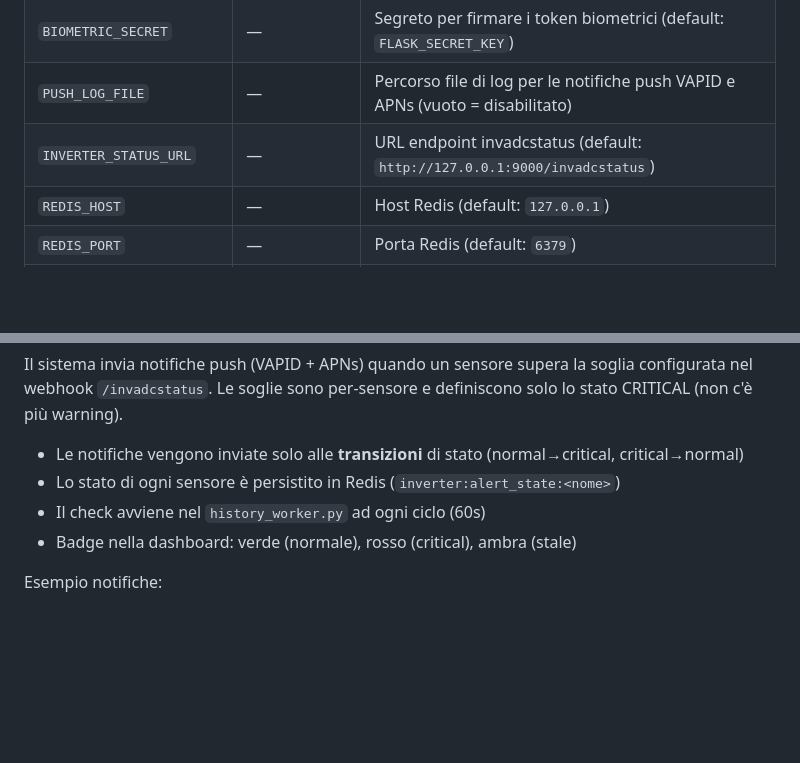
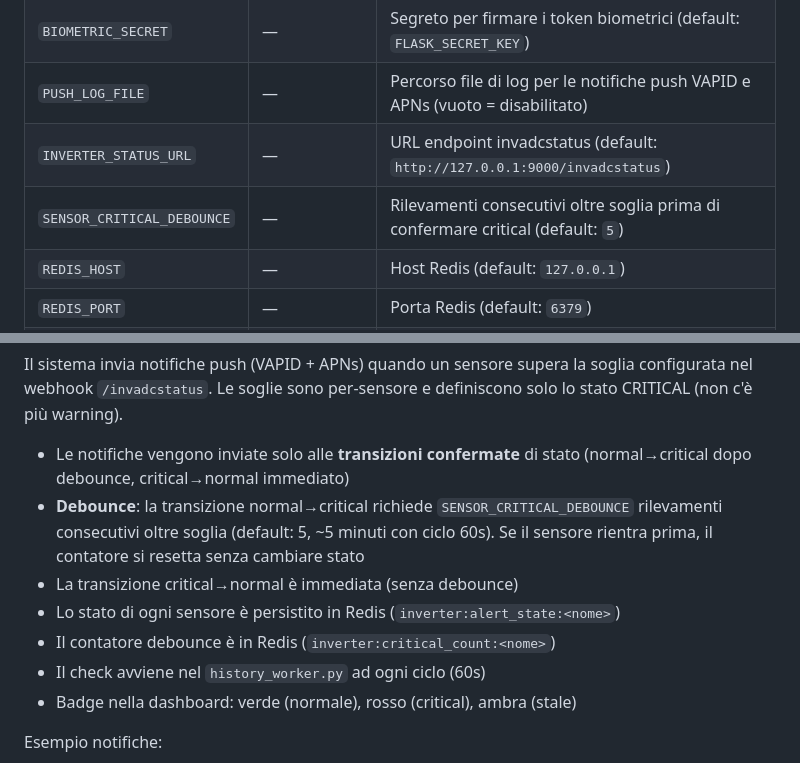
Before and after one commit to microsard81/kuma-dashboard, a Markdown page: README.md, 2 parts joined by grey strips. Rendered like a GitHub page; blank space fills up the shorter version.

Commit message:
docs: aggiorna README con debounce sensori e SENSOR_CRITICAL_DEBOUNCE

```diff
--- a/README.md
+++ b/README.md
@@ -116,6 +116,7 @@ Copia `.env.example` in `.env` e compila tutti i campi:
 | `BIOMETRIC_SECRET` | — | Segreto per firmare i token biometrici (default: `FLASK_SECRET_KEY`) |
 | `PUSH_LOG_FILE` | — | Percorso file di log per le notifiche push VAPID e APNs (vuoto = disabilitato) |
 | `INVERTER_STATUS_URL` | — | URL endpoint invadcstatus (default: `http://127.0.0.1:9000/invadcstatus`) |
+| `SENSOR_CRITICAL_DEBOUNCE` | — | Rilevamenti consecutivi oltre soglia prima di confermare critical (default: `5`) |
 | `REDIS_HOST` | — | Host Redis (default: `127.0.0.1`) |
 | `REDIS_PORT` | — | Porta Redis (default: `6379`) |
 | `REDIS_DB` | — | Database Redis (default: `0`) |
@@ -349,8 +350,11 @@ Il `history_worker.py` registra ogni transizione di stato (globale, per-monitor,
 
 Il sistema invia notifiche push (VAPID + APNs) quando un sensore supera la soglia configurata nel webhook `/invadcstatus`. Le soglie sono per-sensore e definiscono solo lo stato CRITICAL (non c'è più warning).
 
-- Le notifiche vengono inviate solo alle **transizioni** di stato (normal→critical, critical→normal)
+- Le notifiche vengono inviate solo alle **transizioni confermate** di stato (normal→critical dopo debounce, critical→normal immediato)
+- **Debounce**: la transizione normal→critical richiede `SENSOR_CRITICAL_DEBOUNCE` rilevamenti consecutivi oltre soglia (default: 5, ~5 minuti con ciclo 60s). Se il sensore rientra prima, il contatore si resetta senza cambiare stato
+- La transizione critical→normal è immediata (senza debounce)
 - Lo stato di ogni sensore è persistito in Redis (`inverter:alert_state:<nome>`)
+- Il contatore debounce è in Redis (`inverter:critical_count:<nome>`)
 - Il check avviene nel `history_worker.py` ad ogni ciclo (60s)
 - Badge nella dashboard: verde (normale), rosso (critical), ambra (stale)
 
```
